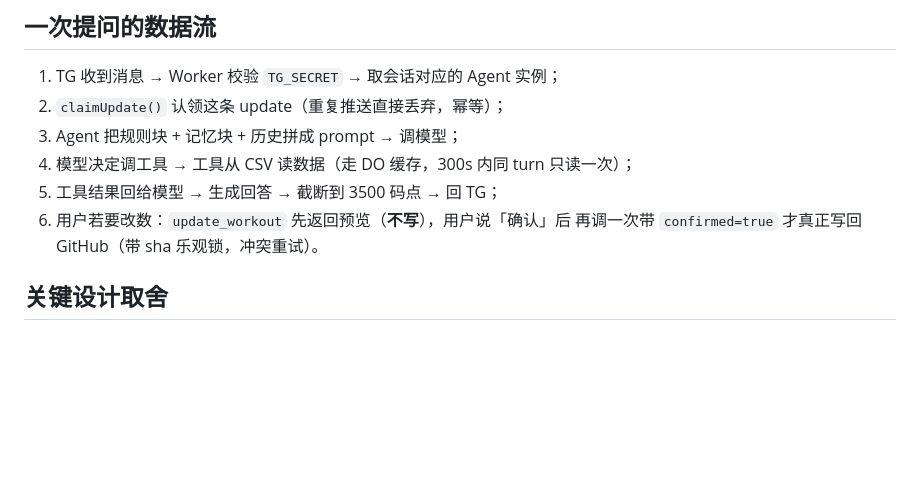
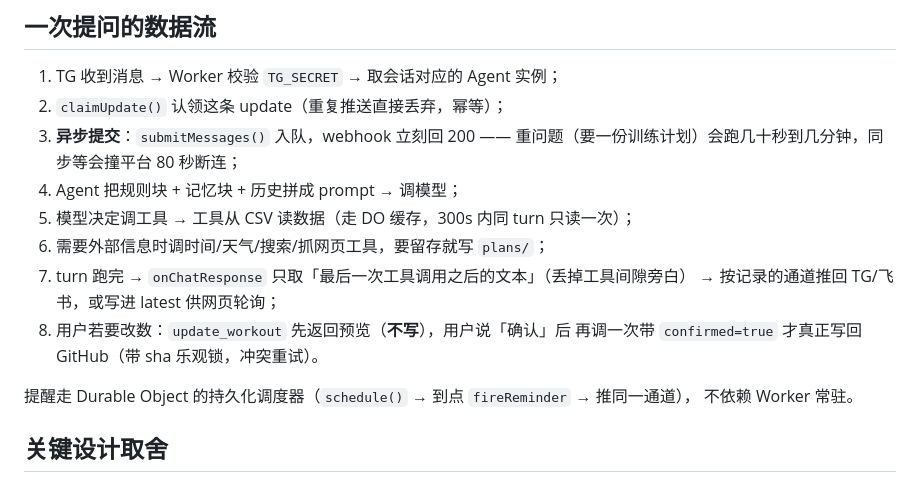
Before and after one commit to 2061969365/sport-db, a Markdown page: docs/architecture.md, the part around the change. Rendered like a GitHub page; blank space fills up the shorter version.

```diff
--- a/docs/architecture.md
+++ b/docs/architecture.md
@@ -43,11 +43,18 @@ GitHub 仓库当数据库，Cloudflare Worker 上的 Agent 当大脑，Telegram
 
 1. TG 收到消息 → Worker 校验 `TG_SECRET` → 取会话对应的 Agent 实例；
 2. `claimUpdate()` 认领这条 update（重复推送直接丢弃，幂等）；
-3. Agent 把规则块 + 记忆块 + 历史拼成 prompt → 调模型；
-4. 模型决定调工具 → 工具从 CSV 读数据（走 DO 缓存，300s 内同 turn 只读一次）；
-5. 工具结果回给模型 → 生成回答 → 截断到 3500 码点 → 回 TG；
-6. 用户若要改数：`update_workout` 先返回预览（**不写**），用户说「确认」后
+3. **异步提交**：`submitMessages()` 入队，webhook 立刻回 200
+   —— 重问题（要一份训练计划）会跑几十秒到几分钟，同步等会撞平台 80 秒断连；
+4. Agent 把规则块 + 记忆块 + 历史拼成 prompt → 调模型；
+5. 模型决定调工具 → 工具从 CSV 读数据（走 DO 缓存，300s 内同 turn 只读一次）；
+6. 需要外部信息时调时间/天气/搜索/抓网页工具，要留存就写 `plans/`；
+7. turn 跑完 → `onChatResponse` 只取「最后一次工具调用之后的文本」（丢掉工具间隙旁白）
+   → 按记录的通道推回 TG/飞书，或写进 latest 供网页轮询；
+8. 用户若要改数：`update_workout` 先返回预览（**不写**），用户说「确认」后
    再调一次带 `confirmed=true` 才真正写回 GitHub（带 sha 乐观锁，冲突重试）。
+
+提醒走 Durable Object 的持久化调度器（`schedule()` → 到点 `fireReminder` → 推同一通道），
+不依赖 Worker 常驻。
 
 ## 关键设计取舍
 
```
Also changed, not shown: docs/agent.md (+28 -5 lines).
